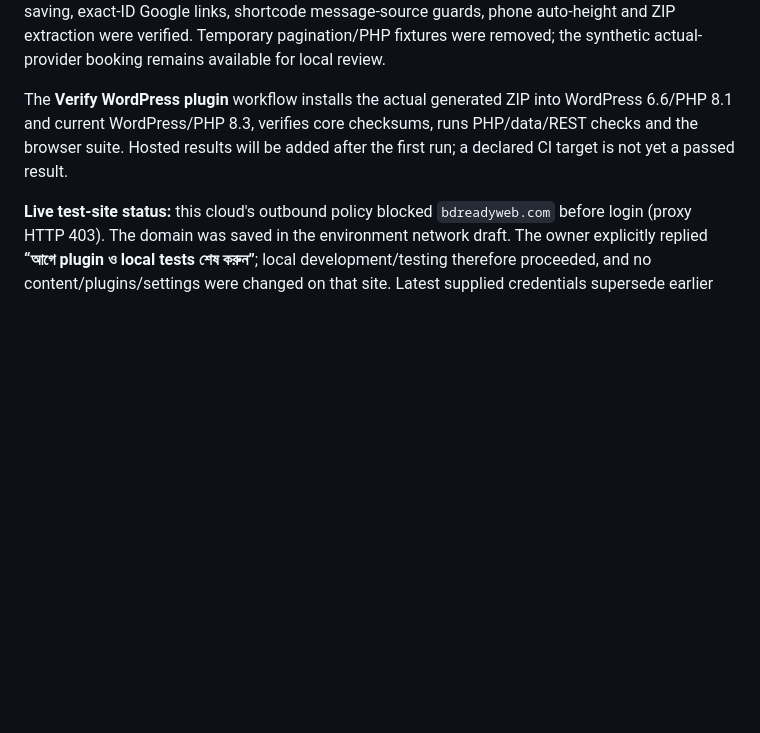
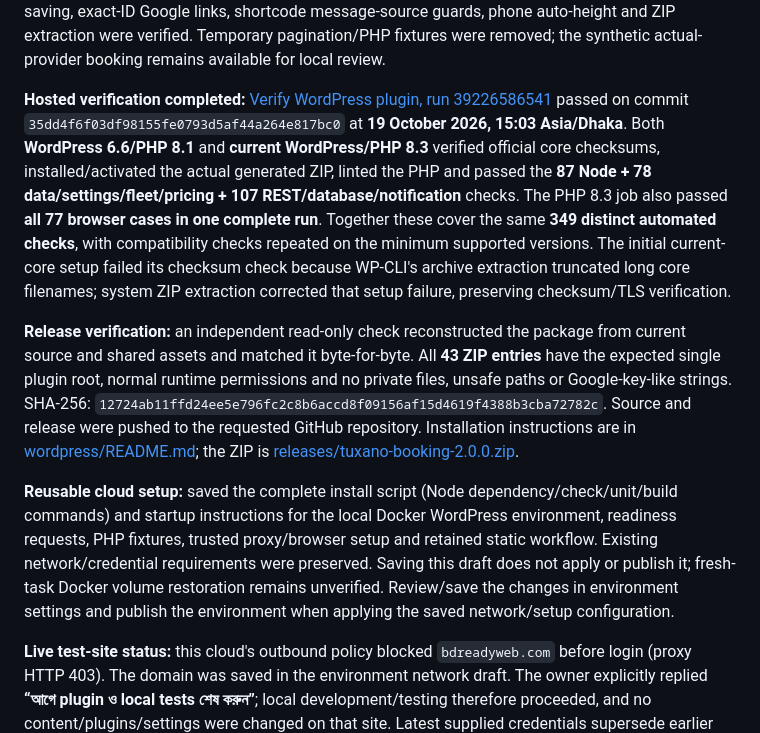
Before and after one commit to dev-najmul/car-pro-form, a Markdown page: project.md, the part around the change. Drawn GitHub-style; blank space fills up the shorter version.

```diff
--- a/project.md
+++ b/project.md
@@ -1666,6 +1666,10 @@ The first real PHP route attempt exposed this cloud's proxy-only DNS: WordPress'
 
 **Deterministic verification:** syntax + **87 Node unit checks** passed; **77 distinct browser cases** were verified across the broad suite and focused regressions (the sole broad-run failure was an old exact error-copy assertion, corrected and rerun successfully). **78 WordPress settings/fleet/pricing assertions** and **107 real WordPress REST/database/notification assertions** passed: **349 distinct automated checks** in those groups. Additional native admin screens/nonce/capability checks, a 26-row pagination fixture (20+6), reference search, pickup-date/status filters, private-note/status saving, exact-ID Google links, shortcode message-source guards, phone auto-height and ZIP extraction were verified. Temporary pagination/PHP fixtures were removed; the synthetic actual-provider booking remains available for local review.
 
-The **Verify WordPress plugin** workflow installs the actual generated ZIP into WordPress 6.6/PHP 8.1 and current WordPress/PHP 8.3, verifies core checksums, runs PHP/data/REST checks and the browser suite. Hosted results will be added after the first run; a declared CI target is not yet a passed result.
+**Hosted verification completed:** [Verify WordPress plugin, run 39226586541](https://github.com/dev-najmul/car-pro-form/actions/runs/39226586541) passed on commit `35dd4f6f03df98155fe0793d5af44a264e817bc0` at **19 October 2026, 15:03 Asia/Dhaka**. Both **WordPress 6.6/PHP 8.1** and **current WordPress/PHP 8.3** verified official core checksums, installed/activated the actual generated ZIP, linted the PHP and passed the **87 Node + 78 data/settings/fleet/pricing + 107 REST/database/notification** checks. The PHP 8.3 job also passed **all 77 browser cases in one complete run**. Together these cover the same **349 distinct automated checks**, with compatibility checks repeated on the minimum supported versions. The initial current-core setup failed its checksum check because WP-CLI's archive extraction truncated long core filenames; system ZIP extraction corrected that setup failure, preserving checksum/TLS verification.
+
+**Release verification:** an independent read-only check reconstructed the package from current source and shared assets and matched it byte-for-byte. All **43 ZIP entries** have the expected single plugin root, normal runtime permissions and no private files, unsafe paths or Google-key-like strings. SHA-256: `12724ab11ffd24ee5e796fc2c8b6accd8f09156af15d4619f4388b3cba72782c`. Source and release were pushed to the requested GitHub repository. Installation instructions are in [wordpress/README.md](wordpress/README.md); the ZIP is [releases/tuxano-booking-2.0.0.zip](releases/tuxano-booking-2.0.0.zip).
+
+**Reusable cloud setup:** saved the complete install script (Node dependency/check/unit/build commands) and startup instructions for the local Docker WordPress environment, readiness requests, PHP fixtures, trusted proxy/browser setup and retained static workflow. Existing network/credential requirements were preserved. Saving this draft does not apply or publish it; fresh-task Docker volume restoration remains unverified. Review/save the changes in environment settings and publish the environment when applying the saved network/setup configuration.
 
 **Live test-site status:** this cloud's outbound policy blocked `bdreadyweb.com` before login (proxy HTTP 403). The domain was saved in the environment network draft. The owner explicitly replied **“আগে plugin ও local tests শেষ করুন”**; local development/testing therefore proceeded, and no content/plugins/settings were changed on that site. Latest supplied credentials supersede earlier ones and were never committed or logged. The concrete ZIP is ready for review/install; live-site installation and real mailbox delivery remain pending site access. WordPress mode does not depend on the expired two-hour GitHub Routes preview.
```
Also changed, not shown: README.md (+1 -1 lines).
